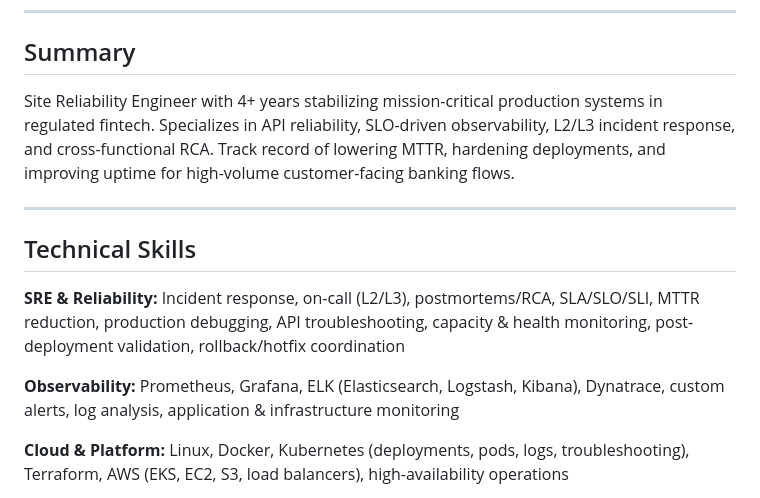
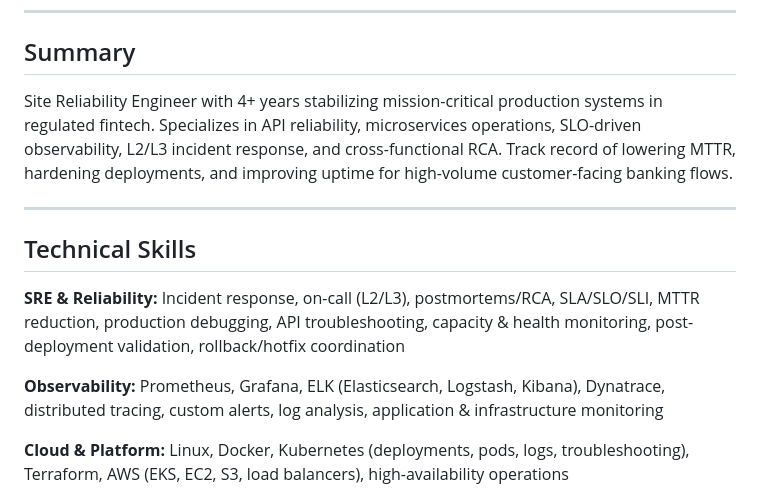
Before and after one commit to abhi948214/LoopLab, a Markdown page: SRE_Product_Ready_Resume.md, the part around the change. Rendered like a GitHub page.

Commit message:
Strengthen observability and microservices keywords on resume
Co-authored-by: abhis91488 <abhis91488@gmail.com>

```diff
--- a/SRE_Product_Ready_Resume.md
+++ b/SRE_Product_Ready_Resume.md
@@ -7,7 +7,7 @@ tabhishek2007@gmail.com · +91 9148816251 · [linkedin.com/in/abhishek-tiwari-02
 
 ## Summary
 
-Site Reliability Engineer with 4+ years stabilizing mission-critical production systems in regulated fintech. Specializes in API reliability, SLO-driven observability, L2/L3 incident response, and cross-functional RCA. Track record of lowering MTTR, hardening deployments, and improving uptime for high-volume customer-facing banking flows.
+Site Reliability Engineer with 4+ years stabilizing mission-critical production systems in regulated fintech. Specializes in API reliability, microservices operations, SLO-driven observability, L2/L3 incident response, and cross-functional RCA. Track record of lowering MTTR, hardening deployments, and improving uptime for high-volume customer-facing banking flows.
 
 ---
 
@@ -15,7 +15,7 @@ Site Reliability Engineer with 4+ years stabilizing mission-critical production
 
 **SRE & Reliability:** Incident response, on-call (L2/L3), postmortems/RCA, SLA/SLO/SLI, MTTR reduction, production debugging, API troubleshooting, capacity & health monitoring, post-deployment validation, rollback/hotfix coordination
 
-**Observability:** Prometheus, Grafana, ELK (Elasticsearch, Logstash, Kibana), Dynatrace, custom alerts, log analysis, application & infrastructure monitoring
+**Observability:** Prometheus, Grafana, ELK (Elasticsearch, Logstash, Kibana), Dynatrace, distributed tracing, custom alerts, log analysis, application & infrastructure monitoring
 
 **Cloud & Platform:** Linux, Docker, Kubernetes (deployments, pods, logs, troubleshooting), Terraform, AWS (EKS, EC2, S3, load balancers), high-availability operations
 
```
